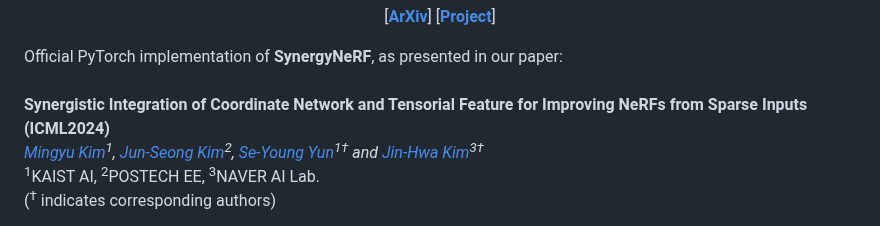
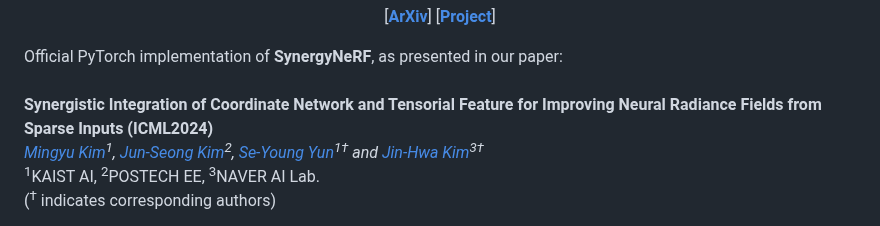
Before and after one commit to MingyuKim87/SynergyNeRF, a Markdown page: README.md, the part around the change. Rendered like a GitHub page.

```diff
--- a/README.md
+++ b/README.md
@@ -16,7 +16,7 @@
 
 Official PyTorch implementation of **SynergyNeRF**, as presented in our paper: \
 \
-**Synergistic Integration of Coordinate Network and Tensorial Feature for Improving NeRFs from Sparse Inputs (ICML2024)** \
+**Synergistic Integration of Coordinate Network and Tensorial Feature for Improving Neural Radiance Fields from Sparse Inputs (ICML2024)** \
 *[Mingyu Kim](https://mingyukim87.github.io/)<sup>1</sup>, [Jun-Seong Kim](https://ami.postech.ac.kr/members/kim-jun-seong/)<sup>2</sup>,
 [Se-Young Yun](https://fbsqkd.github.io/)<sup>1†</sup>
 and [Jin-Hwa Kim](http://wityworks.com/)<sup>3†</sup>* \
```
